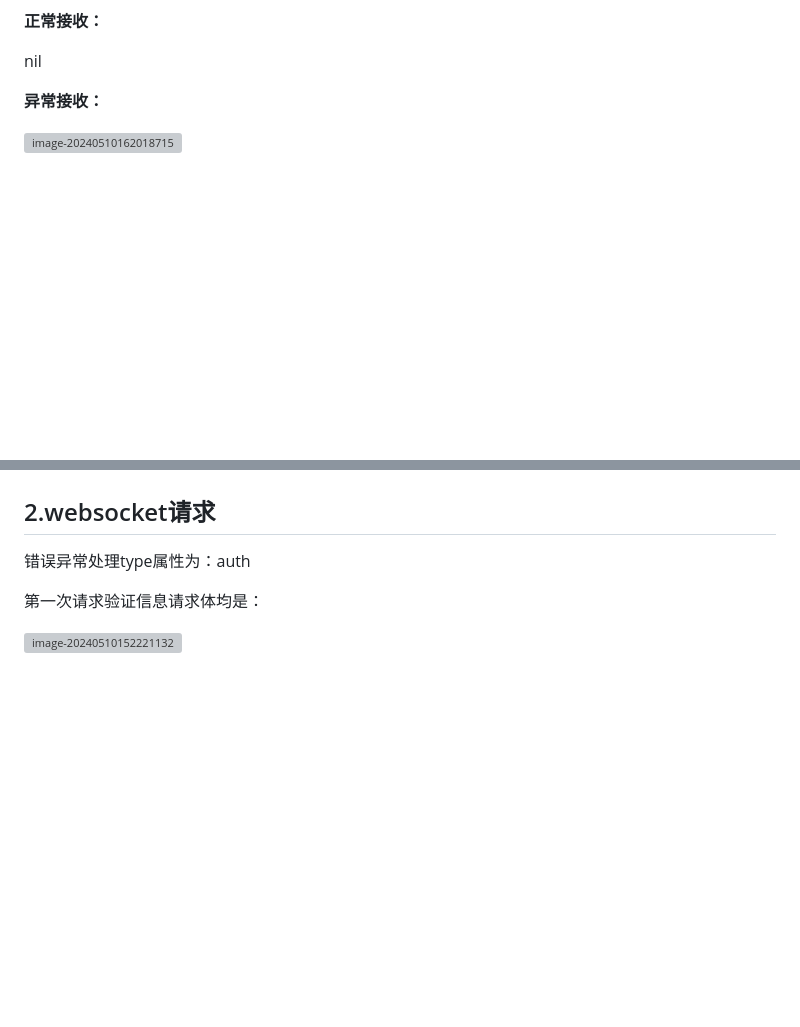
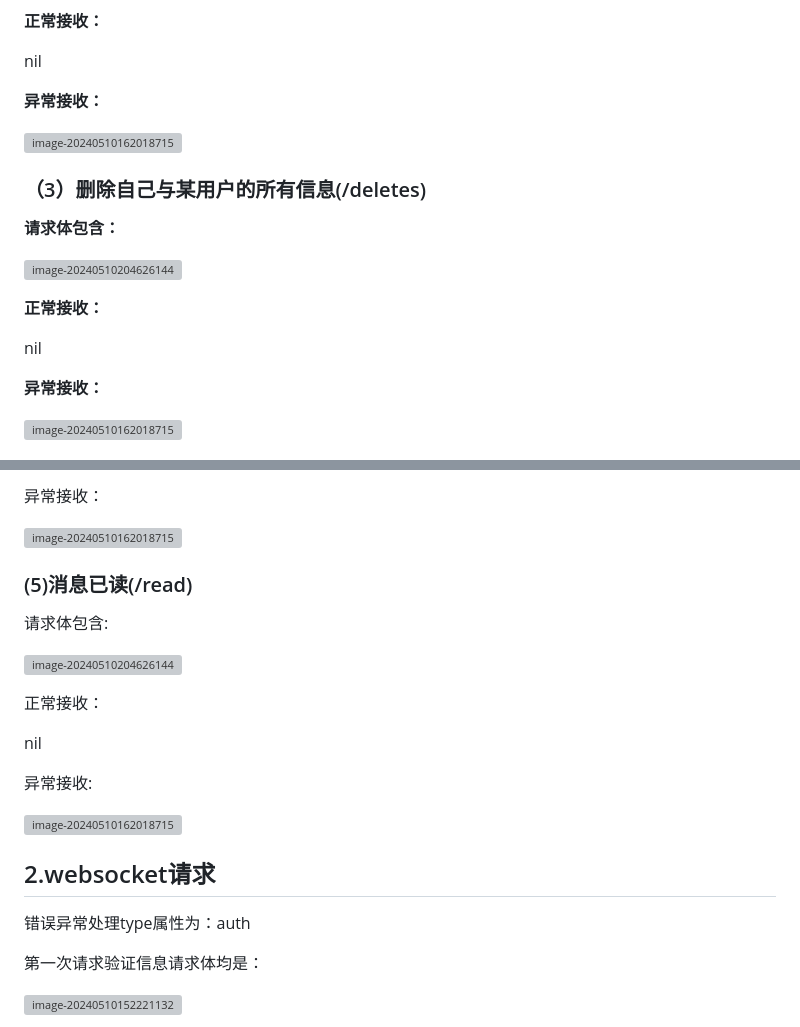
Before and after one commit to RLVxx001/go-im, a Markdown page: 课设/请求表.md, 2 parts joined by grey strips. Rendered like a GitHub page; blank space fills up the shorter version; grey boxes are pictures that could not be loaded.

```diff
--- a/课设/请求表.md
+++ b/课设/请求表.md
@@ -66,3 +66,19 @@ nil
 
 ![image-20240510162018715](C:\Users\t't\AppData\Roaming\Typora\typora-user-images\image-20240510162018715.png)
 
+### （3）删除自己与某用户的所有信息(/deletes)
+
+**请求体包含：**
+
+![image-20240510204626144](C:\Users\t't\AppData\Roaming\Typora\typora-user-images\image-20240510204626144.png)
+
+**正常接收：**
+
+nil
+
+**异常接收：**
+
+![image-20240510162018715](C:\Users\t't\AppData\Roaming\Typora\typora-user-images\image-20240510162018715.png)
+
+
+
@@ -69,3 +99,21 @@ nil
+异常接收：
+
+![image-20240510162018715](C:\Users\t't\AppData\Roaming\Typora\typora-user-images\image-20240510162018715.png)
+
+### (5)消息已读(/read)
+
+请求体包含:
+
+![image-20240510204626144](C:\Users\t't\AppData\Roaming\Typora\typora-user-images\image-20240510204626144.png)
+
+正常接收：
+
+nil
+
+异常接收:
+
+![image-20240510162018715](C:\Users\t't\AppData\Roaming\Typora\typora-user-images\image-20240510162018715.png)
+
 ## 2.websocket请求
 
 错误异常处理type属性为：auth
```
Also changed, not shown: other parts of 课设/请求表.md (+14 -0 lines).
